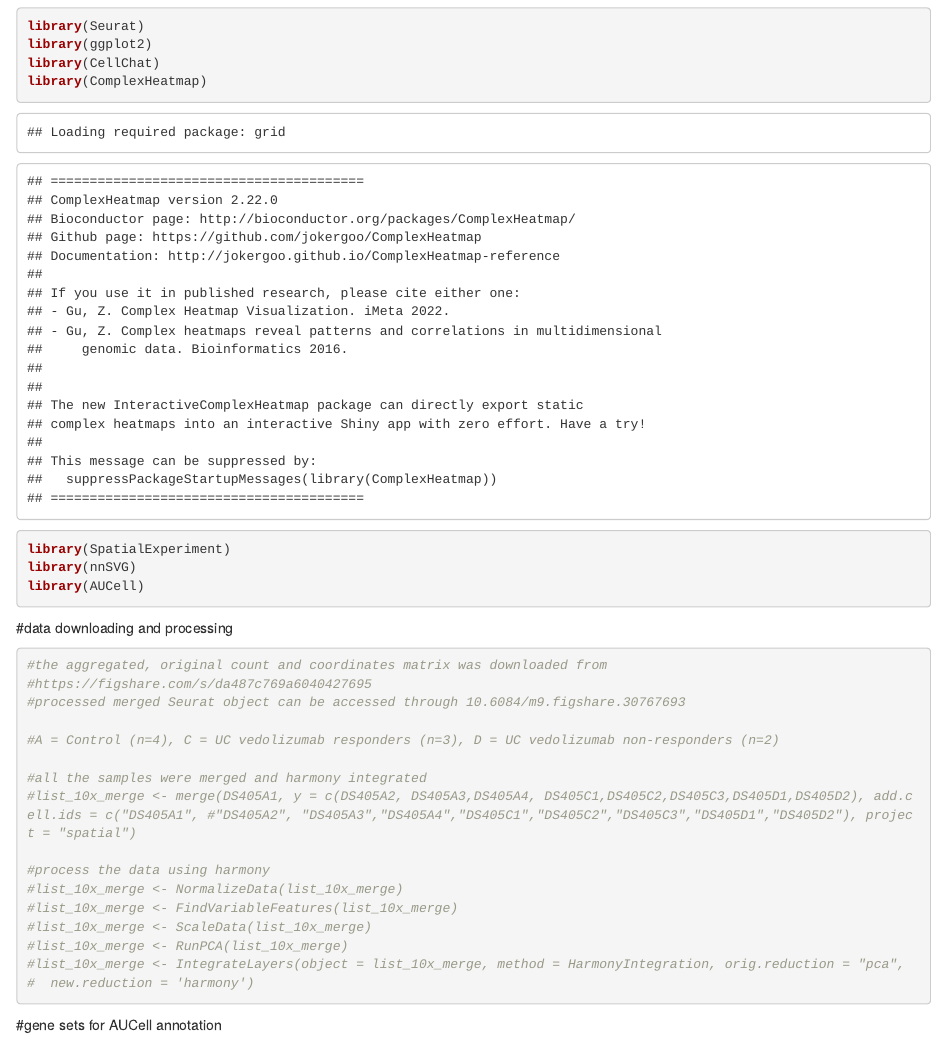
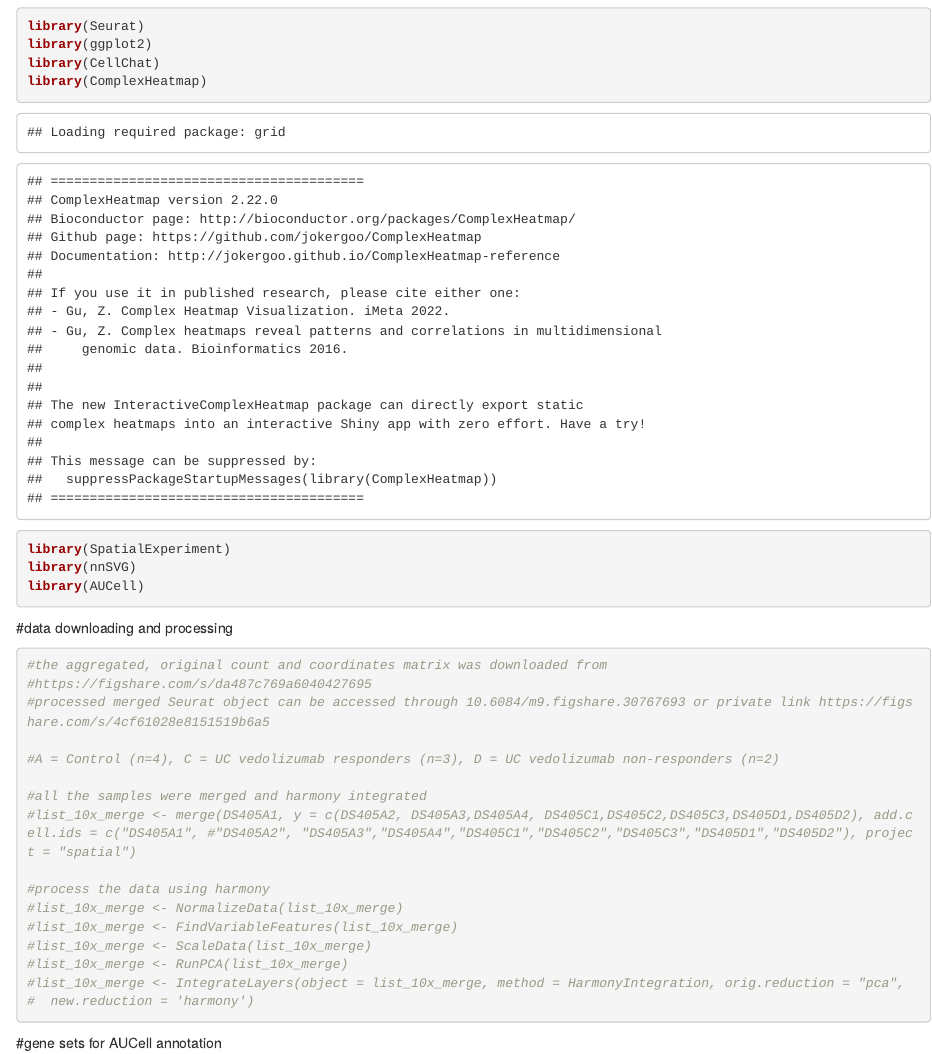
Before and after one commit to dulailab/UC_NatureMedicine, an R Markdown document (UC_VDZ_scRNAseq_CITEseq_CosMx/3_Vedo1_CosMx_processing_AUCellSets.Rmd): the page in a window 1100 px wide, from 280 px down. Rendered offline with R 4.5, knitr and Pandoc, with nearby package versions; some code elsewhere in the file could not run offline.

Commit message:
Update 3_Vedo1_CosMx_processing_AUCellSets.Rmd

````diff
--- a/UC_VDZ_scRNAseq_CITEseq_CosMx/3_Vedo1_CosMx_processing_AUCellSets.Rmd
+++ b/UC_VDZ_scRNAseq_CITEseq_CosMx/3_Vedo1_CosMx_processing_AUCellSets.Rmd
@@ -14,7 +14,7 @@ library(AUCell)
 ```{r}
 #the aggregated, original count and coordinates matrix was downloaded from
 #https://figshare.com/s/da487c769a6040427695
-#processed merged Seurat object can be accessed through 10.6084/m9.figshare.30767693
+#processed merged Seurat object can be accessed through 10.6084/m9.figshare.30767693 or private link https://figshare.com/s/4cf61028e8151519b6a5
 
 #A = Control (n=4), C = UC vedolizumab responders (n=3), D = UC vedolizumab non-responders (n=2)
 
````
